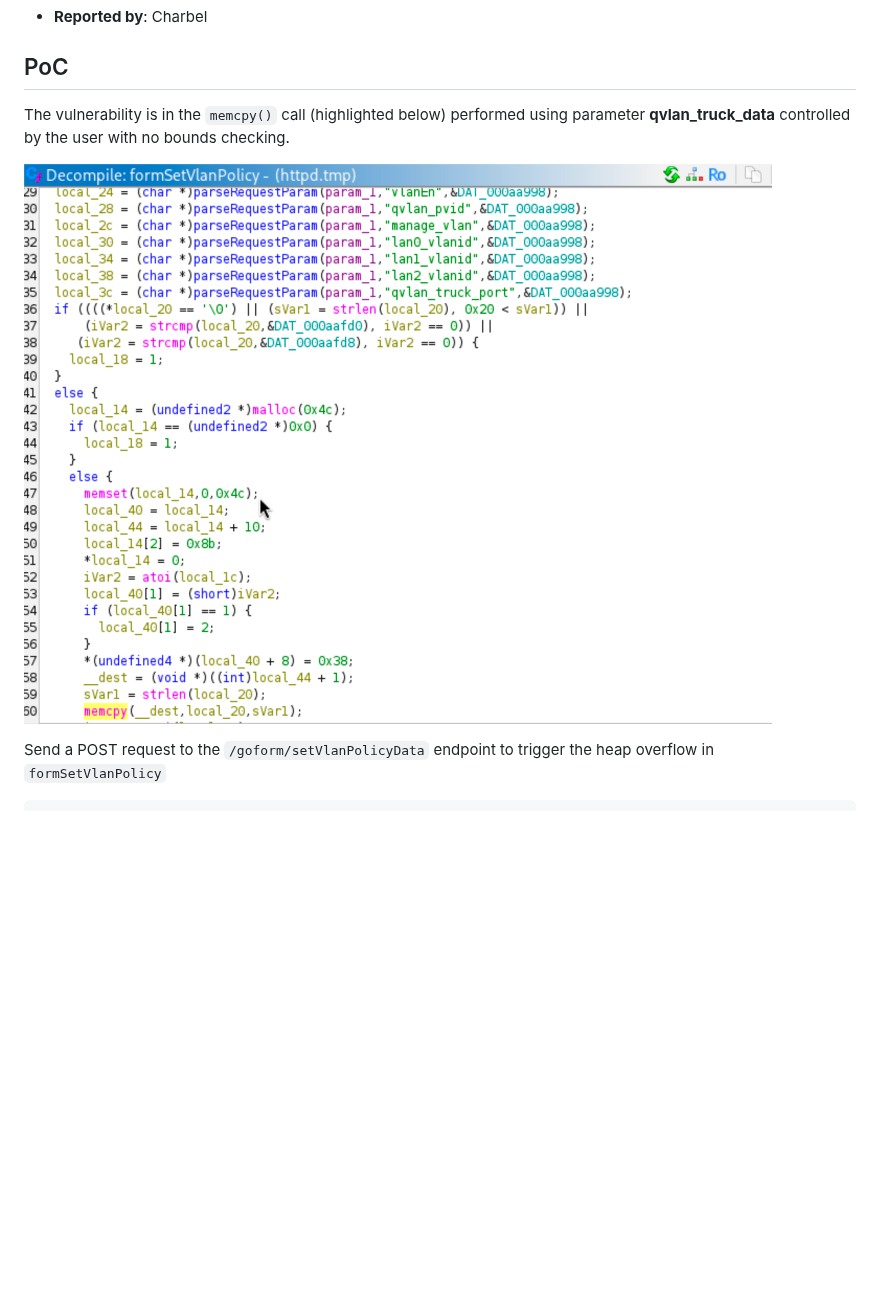
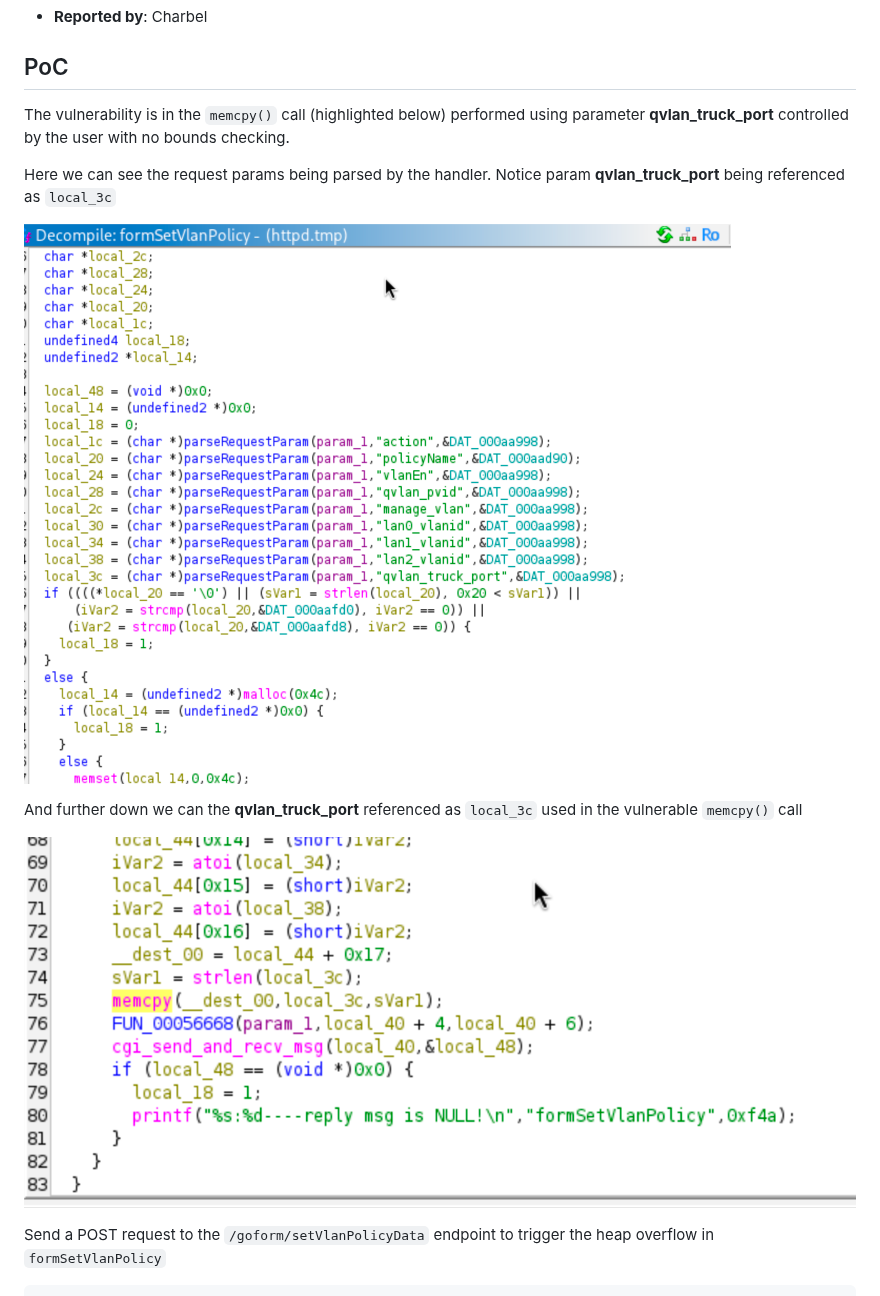
Before and after one commit to dwBruijn/CVEs, a Markdown page: Tenda/setVlanPolicy.md, the part around the change. Drawn GitHub-style; pictures changed too: resources/imgs/Tenda/setVlanPolicyFn.png (deleted), resources/imgs/Tenda/setVlanPolicyMemcpy.png (added), resources/imgs/Tenda/setVlanPolicyParams.png (added); blank space fills up the shorter version.

Commit message:
Tenda M3 setVlanPolicy Heap Overflow

```diff
--- a/Tenda/setVlanPolicy.md
+++ b/Tenda/setVlanPolicy.md
@@ -25,9 +25,15 @@ The **formSetVlanPolicy** handler in `/bin/httpd` is vulnerable to heap overflow
 
 ## PoC
 
-The vulnerability is in the `memcpy()` call (highlighted below) performed using parameter **qvlan_truck_data** controlled by the user with no bounds checking.
+The vulnerability is in the `memcpy()` call (highlighted below) performed using parameter **qvlan_truck_port** controlled by the user with no bounds checking.
 
-![Vulnerable Function](../resources/imgs/Tenda/setVlanPolicyFn.png)
+Here we can see the request params being parsed by the handler. Notice param **qvlan_truck_port** being referenced as `local_3c`
+
+![Vulnerable Function](../resources/imgs/Tenda/setVlanPolicyParams.png)
+
+And further down we can the **qvlan_truck_port** referenced as `local_3c` used in the vulnerable `memcpy()` call
+
+![Vulnerable Function](../resources/imgs/Tenda/setVlanPolicyMemcpy.png)
 
 Send a POST request to the `/goform/setVlanPolicyData` endpoint to trigger the heap overflow in `formSetVlanPolicy`
 
```
